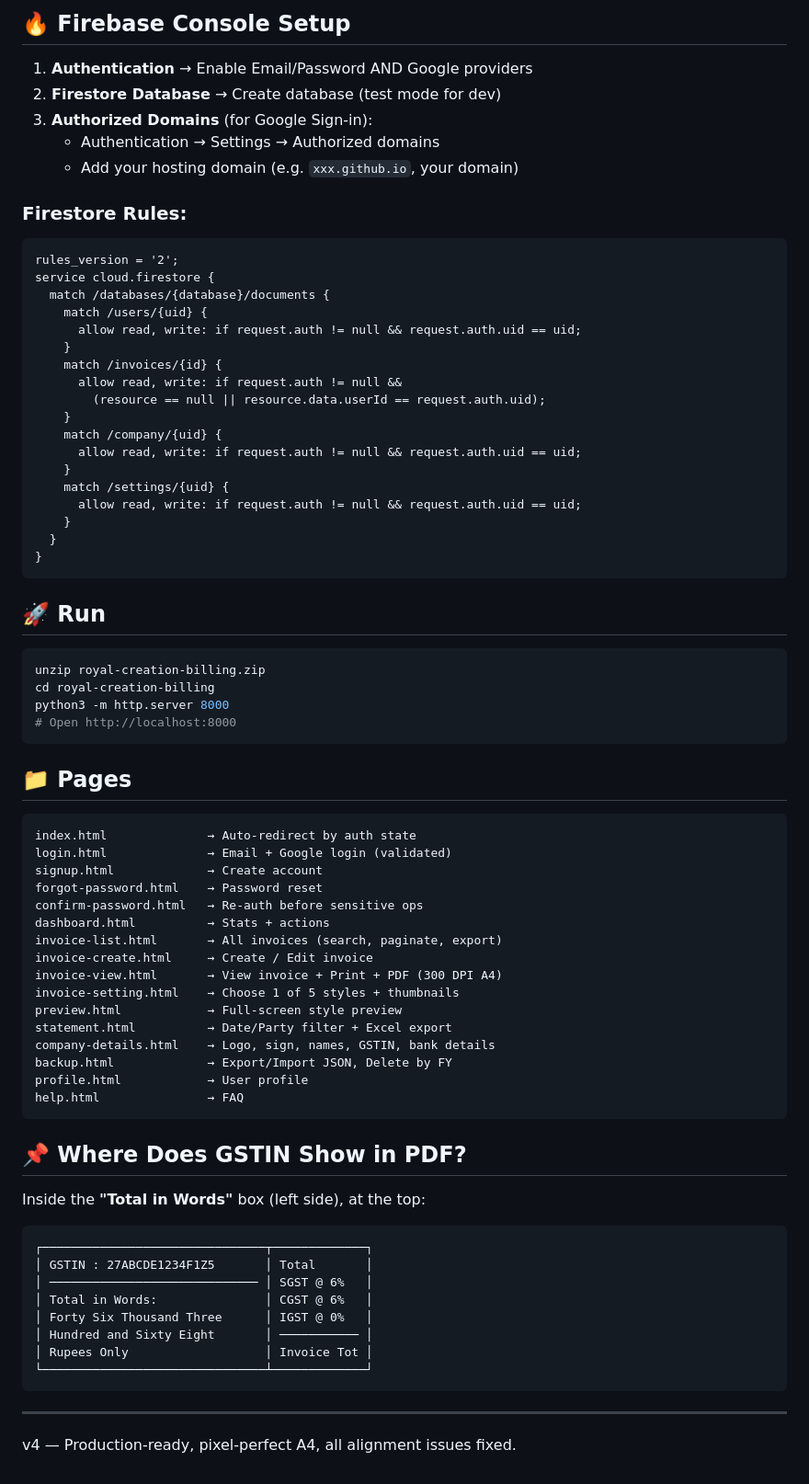
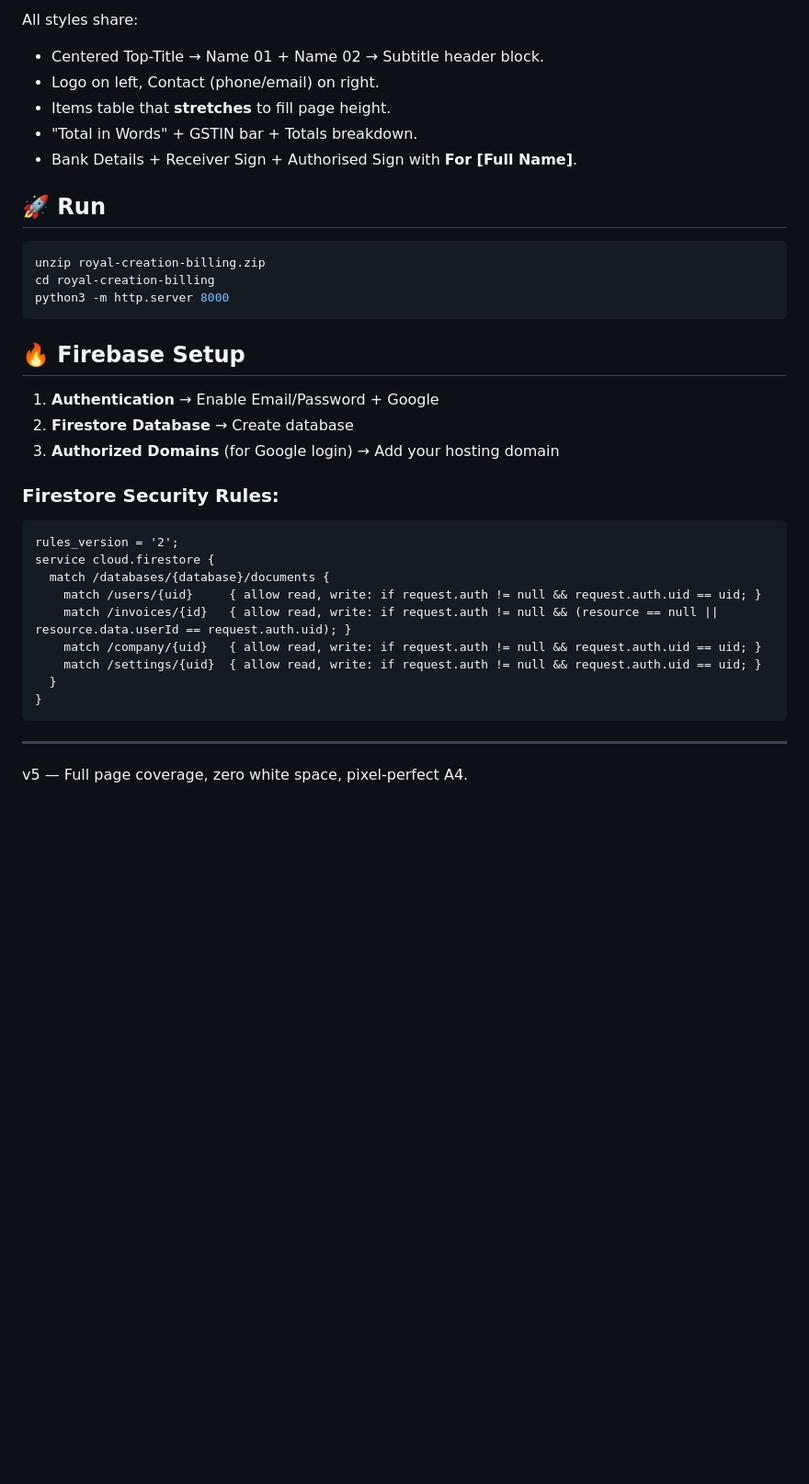
Before and after one commit to 11stanuserid-gif/Invoicegeneter, a Markdown page: README.md, the part around one of its changes. Shown at 92% size. Rendered like a GitHub page; blank space fills up the shorter version.

````diff
--- a/README.md
+++ b/README.md
@@ -57,33 +48,10 @@
 
-## 🔥 Firebase Console Setup
-
-1. **Authentication** → Enable Email/Password AND Google providers
-2. **Firestore Database** → Create database (test mode for dev)
-3. **Authorized Domains** (for Google Sign-in):
-   - Authentication → Settings → Authorized domains
-   - Add your hosting domain (e.g. `xxx.github.io`, your domain)
-
-### Firestore Rules:
-```
-rules_version = '2';
-service cloud.firestore {
-  match /databases/{database}/documents {
-    match /users/{uid} {
-      allow read, write: if request.auth != null && request.auth.uid == uid;
-    }
-    match /invoices/{id} {
-      allow read, write: if request.auth != null &&
-        (resource == null || resource.data.userId == request.auth.uid);
-    }
-    match /company/{uid} {
-      allow read, write: if request.auth != null && request.auth.uid == uid;
-    }
-    match /settings/{uid} {
-      allow read, write: if request.auth != null && request.auth.uid == uid;
-    }
-  }
-}
-```
+All styles share:
+- Centered Top-Title → Name 01 + Name 02 → Subtitle header block.
+- Logo on left, Contact (phone/email) on right.
+- Items table that **stretches** to fill page height.
+- "Total in Words" + GSTIN bar + Totals breakdown.
+- Bank Details + Receiver Sign + Authorised Sign with **For [Full Name]**.
 
 ## 🚀 Run
 
@@ -91,43 +59,26 @@ service cloud.firestore {
 unzip royal-creation-billing.zip
 cd royal-creation-billing
 python3 -m http.server 8000
-# Open http://localhost:8000
 ```
 
-## 📁 Pages
+## 🔥 Firebase Setup
 
+1. **Authentication** → Enable Email/Password + Google
+2. **Firestore Database** → Create database
+3. **Authorized Domains** (for Google login) → Add your hosting domain
+
+### Firestore Security Rules:
 ```
-index.html              → Auto-redirect by auth state
-login.html              → Email + Google login (validated)
-signup.html             → Create account
-forgot-password.html    → Password reset
-confirm-password.html   → Re-auth before sensitive ops
-dashboard.html          → Stats + actions
-invoice-list.html       → All invoices (search, paginate, export)
-invoice-create.html     → Create / Edit invoice
-invoice-view.html       → View invoice + Print + PDF (300 DPI A4)
-invoice-setting.html    → Choose 1 of 5 styles + thumbnails
-preview.html            → Full-screen style preview
-statement.html          → Date/Party filter + Excel export
-company-details.html    → Logo, sign, names, GSTIN, bank details
-backup.html             → Export/Import JSON, Delete by FY
-profile.html            → User profile
-help.html               → FAQ
-```
-
-## 📌 Where Does GSTIN Show in PDF?
-
-Inside the **"Total in Words"** box (left side), at the top:
-```
-┌───────────────────────────────┬─────────────┐
-│ GSTIN : 27ABCDE1234F1Z5       │ Total       │
-│ ───────────────────────────── │ SGST @ 6%   │
-│ Total in Words:               │ CGST @ 6%   │
-│ Forty Six Thousand Three      │ IGST @ 0%   │
-│ Hundred and Sixty Eight       │ ─────────── │
-│ Rupees Only                   │ Invoice Tot │
-└───────────────────────────────┴─────────────┘
+rules_version = '2';
+service cloud.firestore {
+  match /databases/{database}/documents {
+    match /users/{uid}     { allow read, write: if request.auth != null && request.auth.uid == uid; }
+    match /invoices/{id}   { allow read, write: if request.auth != null && (resource == null || resource.data.userId == request.auth.uid); }
+    match /company/{uid}   { allow read, write: if request.auth != null && request.auth.uid == uid; }
+    match /settings/{uid}  { allow read, write: if request.auth != null && request.auth.uid == uid; }
+  }
+}
 ```
 
 ---
-v4 — Production-ready, pixel-perfect A4, all alignment issues fixed.
+v5 — Full page coverage, zero white space, pixel-perfect A4.
````
Also changed, not shown: other parts of README.md (+37 -46 lines).
